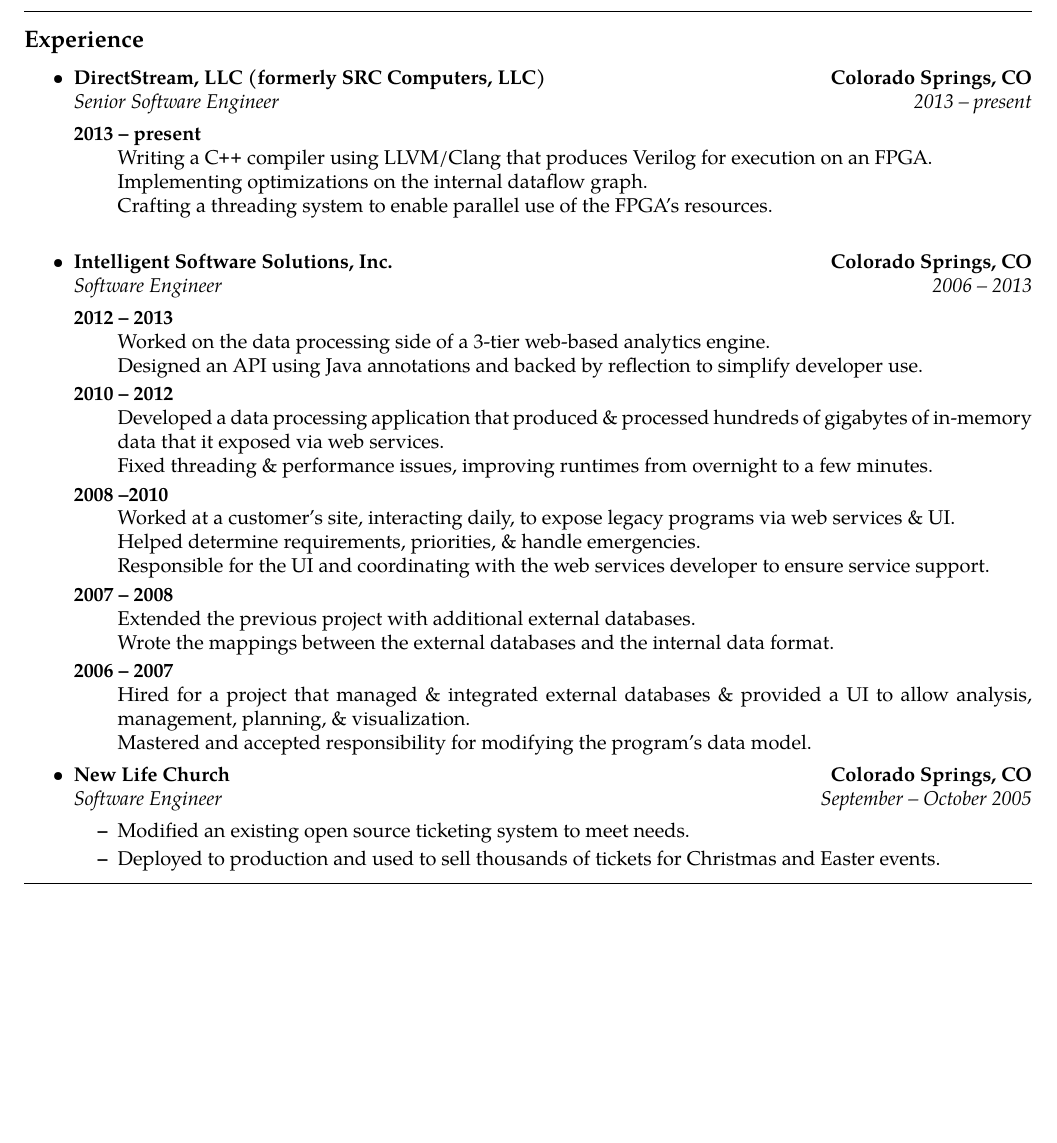
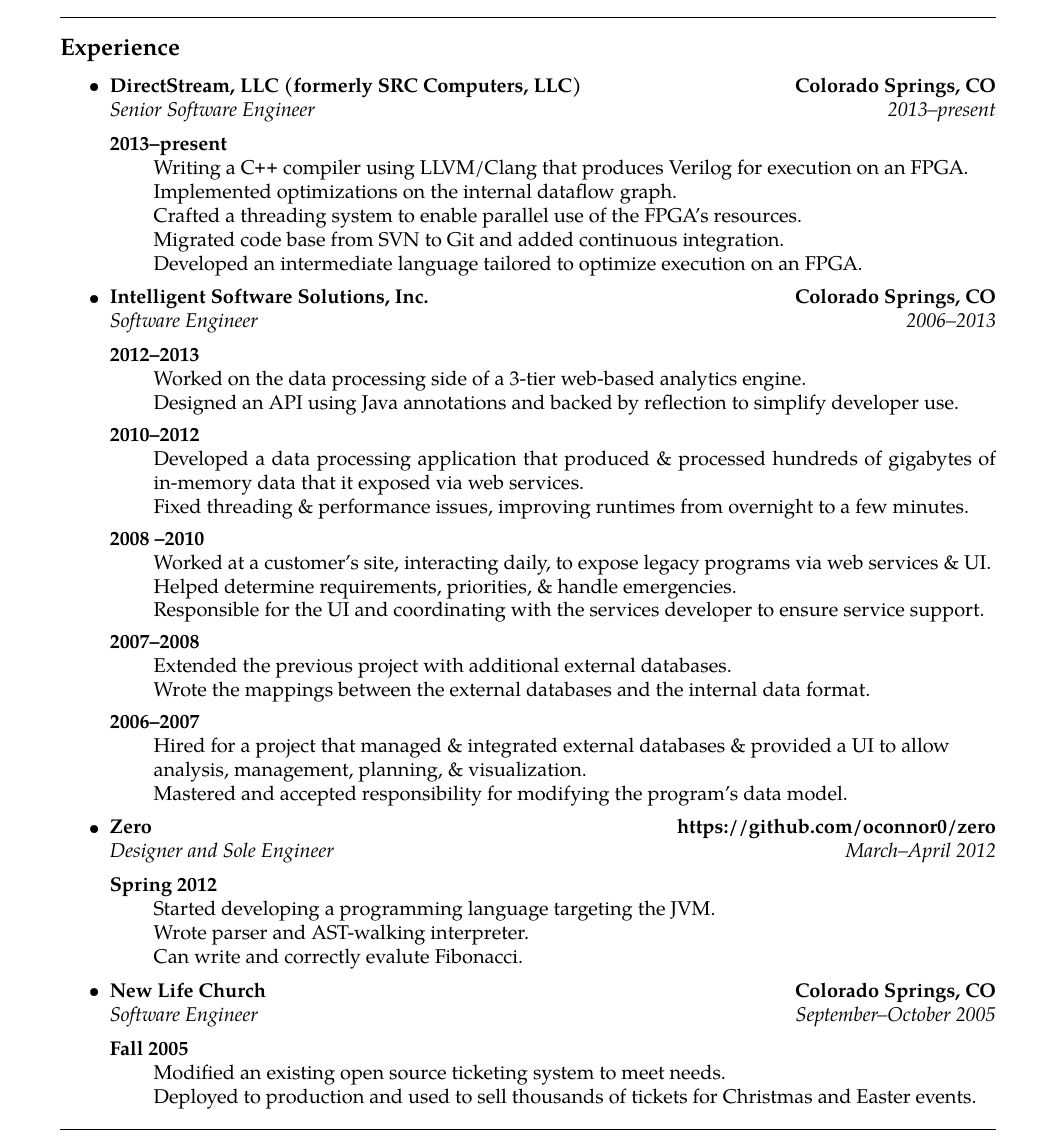
Before and after one commit to oconnor0/resume, a LaTeX CV (resume.tex): part of the page before the commit and part of page 1 of 2 after it, cut so that both start at the same text, the shorter picture padded with empty space. Compiled offline with pdfLaTeX.

Commit message:
Update resume.

```diff
--- a/resume.tex
+++ b/resume.tex
@@ -2,7 +2,7 @@
 % vim:set ft=tex spell:
 
 \documentclass[10pt,letterpaper]{article}
-\usepackage[letterpaper,margin=0.75in]{geometry}
+\usepackage[letterpaper,margin=1in]{geometry}
 \usepackage[utf8]{inputenc}
 \usepackage{enumitem}
 \usepackage[T1]{fontenc}
@@ -69,12 +69,14 @@
   \\
   \headerrow
     {\emph{Senior Software Engineer}}
-		{\emph{2013 -- present}}
+    {\emph{2013--present}}
   \begin{description}
-		\item[2013 -- present] \hfill \\
+    \item[2013--present] \hfill \\
         Writing a \CPP \  compiler using LLVM/Clang that produces Verilog for execution on an FPGA. \\
-				Implementing optimizations on the internal dataflow graph. \\
-				Crafting a threading system to enable parallel use of the FPGA’s resources. \\
+        Implemented optimizations on the internal dataflow graph. \\
+        Crafted a threading system to enable parallel use of the FPGA’s resources. \\
+        Migrated code base from SVN to Git and added continuous integration. \\
+        Developed an intermediate language tailored to optimize execution on an FPGA.
   \end{description}
 
   \item
@@ -84,24 +86,39 @@
   \\
   \headerrow
     {\emph{Software Engineer}}
-		{\emph{2006 -- 2013}}
+    {\emph{2006--2013}}
   \begin{description}
-		\item[2012 -- 2013] \hfill \\
+    \item[2012--2013] \hfill \\
         Worked on the data processing side of a 3-tier web-based analytics engine. \\
         Designed an API using Java annotations and backed by reflection to simplify developer use.
-		\item[2010 -- 2012] \hfill \\
+    \item[2010--2012] \hfill \\
         Developed a data processing application that produced \& processed hundreds of gigabytes of in-memory data that it exposed via web services. \\
         Fixed threading \& performance issues, improving runtimes from overnight to a few minutes.
     \item[2008 --2010] \hfill \\
         Worked at a customer’s site, interacting daily, to expose legacy programs via web services \& UI. \\
         Helped determine requirements, priorities, \& handle emergencies. \\
-				Responsible for the UI and coordinating with the web services developer to ensure service support.
-		\item[2007 -- 2008] \hfill \\
+        Responsible for the UI and coordinating with the services developer to ensure service support.
+    \item[2007--2008] \hfill \\
         Extended the previous project with additional external databases. \\
         Wrote the mappings between the external databases and the internal data format.
-		\item[2006 -- 2007] \hfill \\
-				Hired for a project that managed \& integrated external databases \& provided a UI to allow analysis, management, planning, \& visualization. \\
+    \item[2006--2007] \hfill \\
+        Hired for a project that managed \& integrated external databases \& provided a UI to allow \\ analysis, management, planning, \& visualization. \\
         Mastered and accepted responsibility for modifying the program’s data model.
+  \end{description}
+
+  \item
+  \headerrow
+    {\textbf{Zero}}
+    {\textbf{https://github.com/oconnor0/zero}}
+  \\
+  \headerrow
+    {\emph{Designer and Sole Engineer}}
+    {\emph{March--April 2012}}
+  \begin{description}
+    \item[Spring 2012] \hfill \\
+      Started developing a programming language targeting the JVM. \\
+      Wrote parser and AST-walking interpreter. \\
+      Can write and correctly evalute Fibonacci.
    \end{description}
 
   \item
@@ -111,11 +128,12 @@
   \\
   \headerrow
     {\emph{Software Engineer}}
-		{\emph{September -- October 2005}}
-	\begin{itemize}
-		\item Modified an existing open source ticketing system to meet needs.
-		\item Deployed to production and used to sell thousands of tickets for Christmas and Easter events.
-	\end{itemize}
+    {\emph{September--October 2005}}
+  \begin{description}
+    \item[Fall 2005] \hfill \\
+        Modified an existing open source ticketing system to meet needs. \\
+        Deployed to production and used to sell thousands of tickets for Christmas and Easter events.
+  \end{description}
 
 \end{itemize}
 
```
Also changed, not shown: resume.tex (4 more changed lines). Lines whose indentation alone changed are shown as unchanged.
